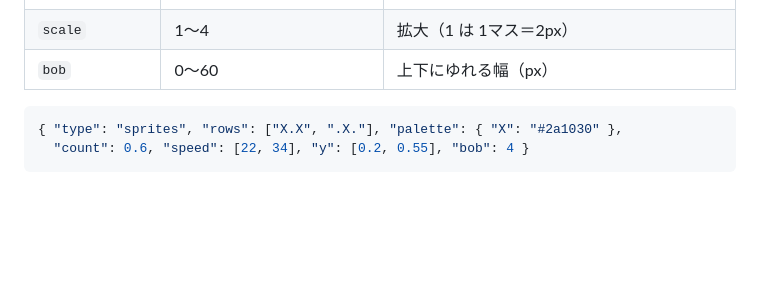
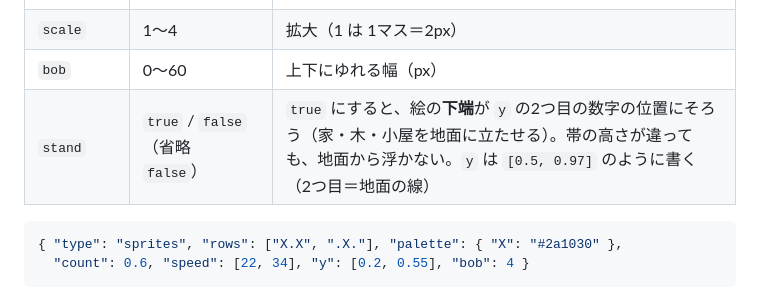
Before and after one commit to kodair918-del/flow-releases, a Markdown page: docs/SCENE-PACK-GUIDE.md, the part around the change. Drawn GitHub-style; blank space fills up the shorter version.

````diff
--- a/docs/SCENE-PACK-GUIDE.md
+++ b/docs/SCENE-PACK-GUIDE.md
@@ -219,6 +219,7 @@ desk シーンは**最初の1枚を、全面の gradient（from 0 〜 to 1、alp
 | `y` | `[上, 下]`（0〜1） | 縦の範囲 |
 | `scale` | 1〜4 | 拡大（1 は 1マス＝2px） |
 | `bob` | 0〜60 | 上下にゆれる幅（px） |
+| `stand` | `true` / `false`（省略 `false`） | `true` にすると、絵の**下端**が `y` の2つ目の数字の位置にそろう（家・木・小屋を地面に立たせる）。帯の高さが違っても、地面から浮かない。`y` は `[0.5, 0.97]` のように書く（2つ目＝地面の線） |
 
 ```json
 { "type": "sprites", "rows": ["X.X", ".X."], "palette": { "X": "#2a1030" },
````
Also changed, not shown: gallery/chimney-town.png, 2 other files.
